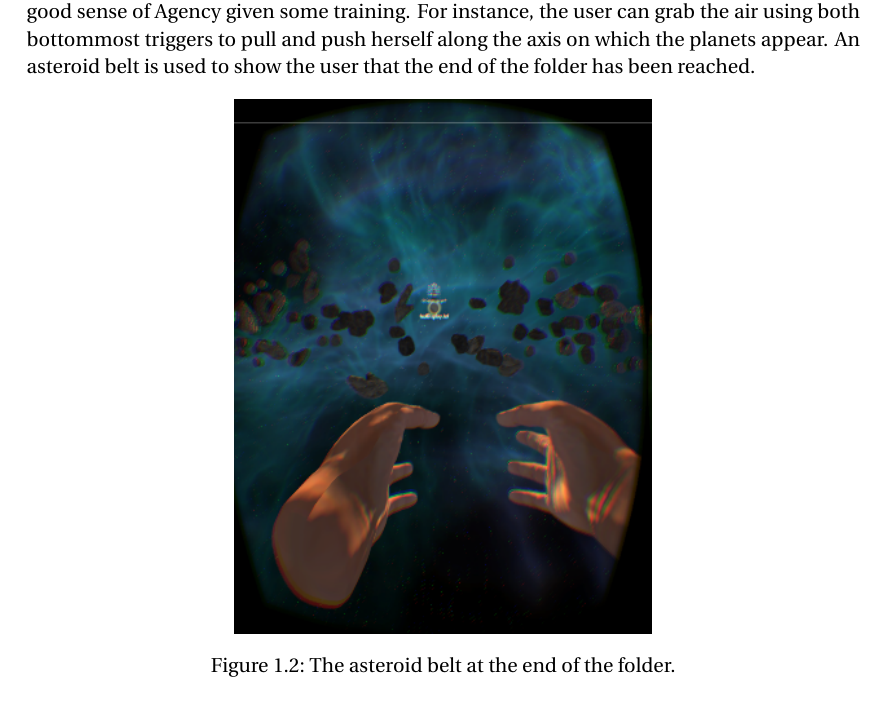
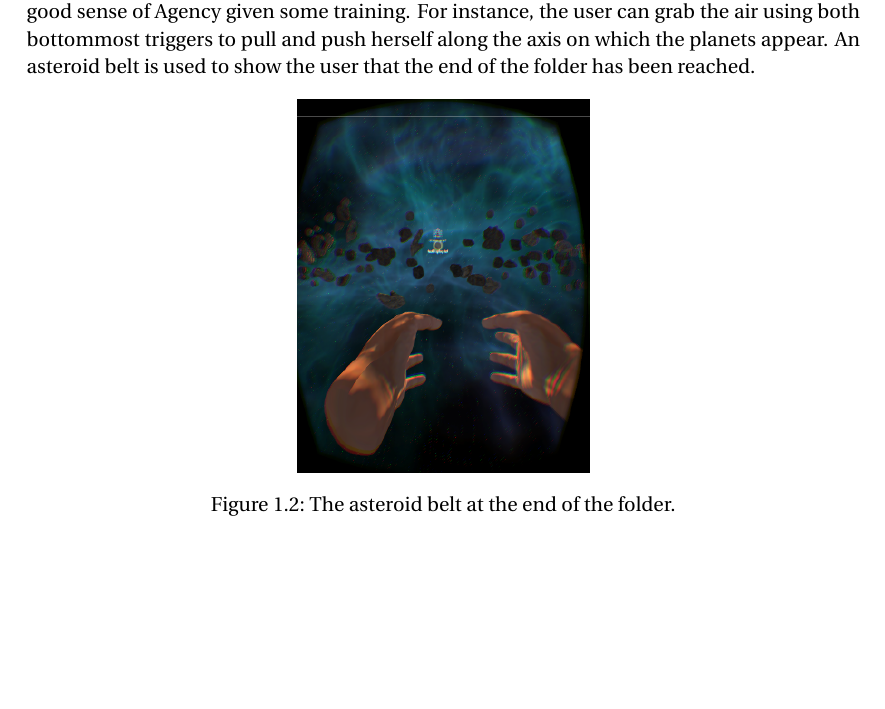
Before and after one commit to SidneyBovet/VRProject, a LaTeX document (FinalReport/proposal.tex): part of page 2 of 5 before the commit and part of page 2 of 4 after it, cut so that both start at the same text, the shorter picture padded with empty space. Compiled offline with pdfLaTeX.

Commit message:
Changes figure size

```diff
--- a/FinalReport/proposal.tex
+++ b/FinalReport/proposal.tex
@@ -96,7 +96,7 @@ Immersion in the VE is provided by two devices: a HMD and a Razer Hydra. The for
 
 \begin{figure}[H]
 	\centering
-	\includegraphics[width=0.5\textwidth]{asteroids}
+	\includegraphics[width=0.35\textwidth]{asteroids}
 	\caption{The asteroid belt at the end of the folder.}
 	\label{fig:asteroids}
 \end{figure}
```
Also changed, not shown: FinalReport/proposal.tex (2 more changed lines).
